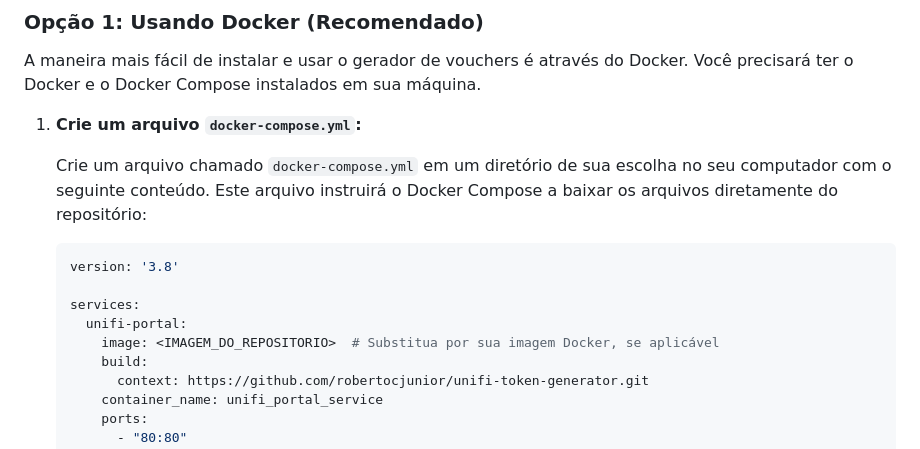
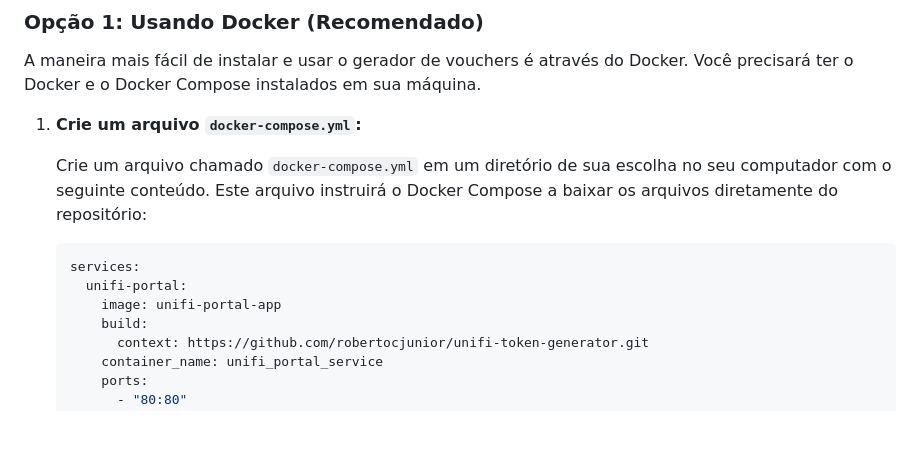
Before and after one commit to robertocjunior/unifi-token-generator, a Markdown page: README.md, the part around the change. GitHub-like rendering; blank space fills up the shorter version.

````diff
--- a/README.md
+++ b/README.md
@@ -13,11 +13,9 @@ A maneira mais fácil de instalar e usar o gerador de vouchers é através do Do
     Crie um arquivo chamado `docker-compose.yml` em um diretório de sua escolha no seu computador com o seguinte conteúdo. Este arquivo instruirá o Docker Compose a baixar os arquivos diretamente do repositório:
 
     ```yaml
-    version: '3.8'
-
     services:
       unifi-portal:
-        image: <IMAGEM_DO_REPOSITORIO>  # Substitua por sua imagem Docker, se aplicável
+        image: unifi-portal-app
         build:
           context: https://github.com/robertocjunior/unifi-token-generator.git
         container_name: unifi_portal_service
````
